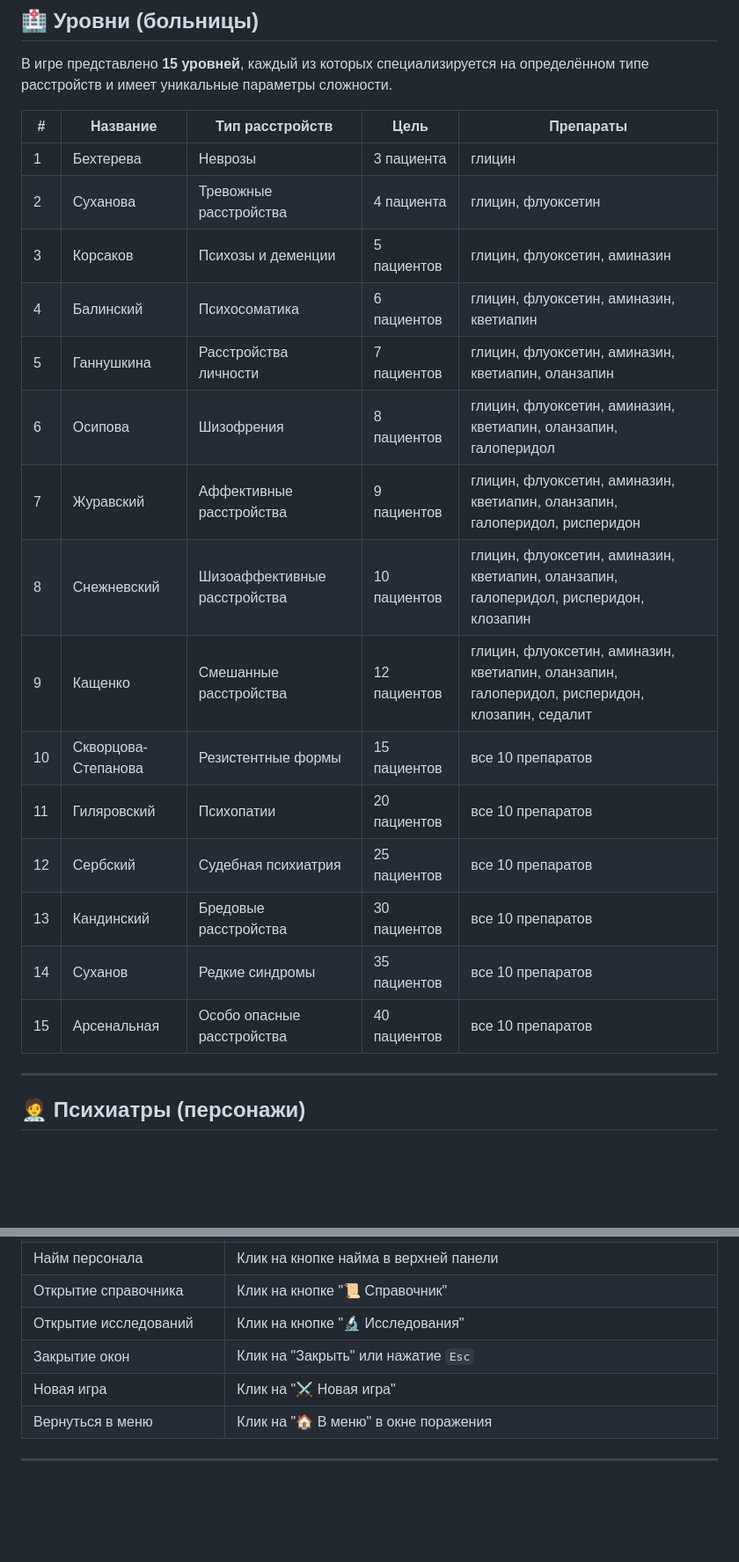
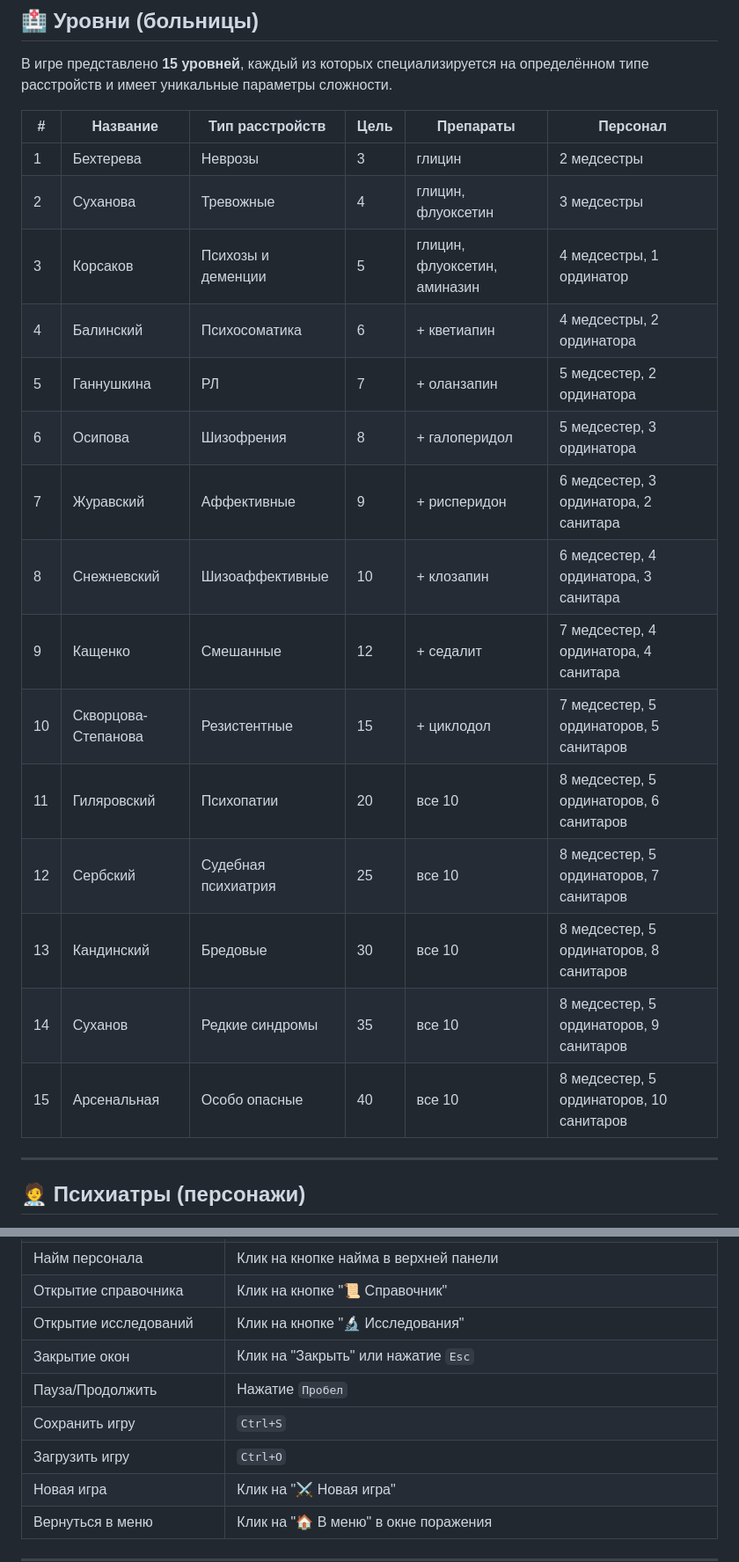
Before and after one commit to panchevo/Psychiatrist, a Markdown page: README.md, 2 parts joined by grey strips. Shown at 88% size. Drawn GitHub-style; blank space fills up the shorter version.

```diff
--- a/README.md
+++ b/README.md
@@ -93,23 +97,23 @@ mercury.nosov@gmail.com
 
 В игре представлено **15 уровней**, каждый из которых специализируется на определённом типе расстройств и имеет уникальные параметры сложности.
 
-| # | Название | Тип расстройств | Цель | Препараты |
-|---|----------|-----------------|------|-----------|
-| 1 | Бехтерева | Неврозы | 3 пациента | глицин |
-| 2 | Суханова | Тревожные расстройства | 4 пациента | глицин, флуоксетин |
-| 3 | Корсаков | Психозы и деменции | 5 пациентов | глицин, флуоксетин, аминазин |
-| 4 | Балинский | Психосоматика | 6 пациентов | глицин, флуоксетин, аминазин, кветиапин |
-| 5 | Ганнушкина | Расстройства личности | 7 пациентов | глицин, флуоксетин, аминазин, кветиапин, оланзапин |
-| 6 | Осипова | Шизофрения | 8 пациентов | глицин, флуоксетин, аминазин, кветиапин, оланзапин, галоперидол |
-| 7 | Журавский | Аффективные расстройства | 9 пациентов | глицин, флуоксетин, аминазин, кветиапин, оланзапин, галоперидол, рисперидон |
-| 8 | Снежневский | Шизоаффективные расстройства | 10 пациентов | глицин, флуоксетин, аминазин, кветиапин, оланзапин, галоперидол, рисперидон, клозапин |
-| 9 | Кащенко | Смешанные расстройства | 12 пациентов | глицин, флуоксетин, аминазин, кветиапин, оланзапин, галоперидол, рисперидон, клозапин, седалит |
-| 10 | Скворцова-Степанова | Резистентные формы | 15 пациентов | все 10 препаратов |
-| 11 | Гиляровский | Психопатии | 20 пациентов | все 10 препаратов |
-| 12 | Сербский | Судебная психиатрия | 25 пациентов | все 10 препаратов |
-| 13 | Кандинский | Бредовые расстройства | 30 пациентов | все 10 препаратов |
-| 14 | Суханов | Редкие синдромы | 35 пациентов | все 10 препаратов |
-| 15 | Арсенальная | Особо опасные расстройства | 40 пациентов | все 10 препаратов |
+| # | Название | Тип расстройств | Цель | Препараты | Персонал |
+|---|----------|-----------------|------|-----------|----------|
+| 1 | Бехтерева | Неврозы | 3 | глицин | 2 медсестры |
+| 2 | Суханова | Тревожные | 4 | глицин, флуоксетин | 3 медсестры |
+| 3 | Корсаков | Психозы и деменции | 5 | глицин, флуоксетин, аминазин | 4 медсестры, 1 ординатор |
+| 4 | Балинский | Психосоматика | 6 | + кветиапин | 4 медсестры, 2 ординатора |
+| 5 | Ганнушкина | РЛ | 7 | + оланзапин | 5 медсестер, 2 ординатора |
+| 6 | Осипова | Шизофрения | 8 | + галоперидол | 5 медсестер, 3 ординатора |
+| 7 | Журавский | Аффективные | 9 | + рисперидон | 6 медсестер, 3 ординатора, 2 санитара |
+| 8 | Снежневский | Шизоаффективные | 10 | + клозапин | 6 медсестер, 4 ординатора, 3 санитара |
+| 9 | Кащенко | Смешанные | 12 | + седалит | 7 медсестер, 4 ординатора, 4 санитара |
+| 10 | Скворцова-Степанова | Резистентные | 15 | + циклодол | 7 медсестер, 5 ординаторов, 5 санитаров |
+| 11 | Гиляровский | Психопатии | 20 | все 10 | 8 медсестер, 5 ординаторов, 6 санитаров |
+| 12 | Сербский | Судебная психиатрия | 25 | все 10 | 8 медсестер, 5 ординаторов, 7 санитаров |
+| 13 | Кандинский | Бредовые | 30 | все 10 | 8 медсестер, 5 ординаторов, 8 санитаров |
+| 14 | Суханов | Редкие синдромы | 35 | все 10 | 8 медсестер, 5 ординаторов, 9 санитаров |
+| 15 | Арсенальная | Особо опасные | 40 | все 10 | 8 медсестер, 5 ординаторов, 10 санитаров |
 
 ---
 
@@ -314,6 +365,9 @@ mercury.nosov@gmail.com
 | Открытие справочника | Клик на кнопке "📜 Справочник" |
 | Открытие исследований | Клик на кнопке "🔬 Исследования" |
 | Закрытие окон | Клик на "Закрыть" или нажатие `Esc` |
+| Пауза/Продолжить | Нажатие `Пробел` |
+| Сохранить игру | `Ctrl+S` |
+| Загрузить игру | `Ctrl+O` |
 | Новая игра | Клик на "⚔️ Новая игра" |
 | Вернуться в меню | Клик на "🏠 В меню" в окне поражения |
 
```
Also changed, not shown: other parts of README.md (+87 -32 lines).
